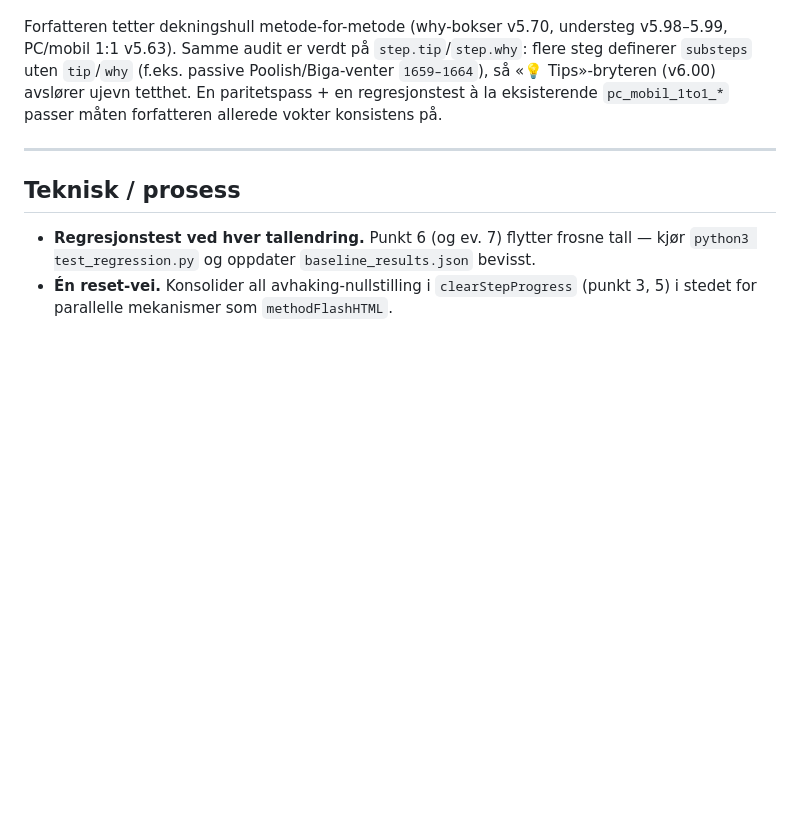
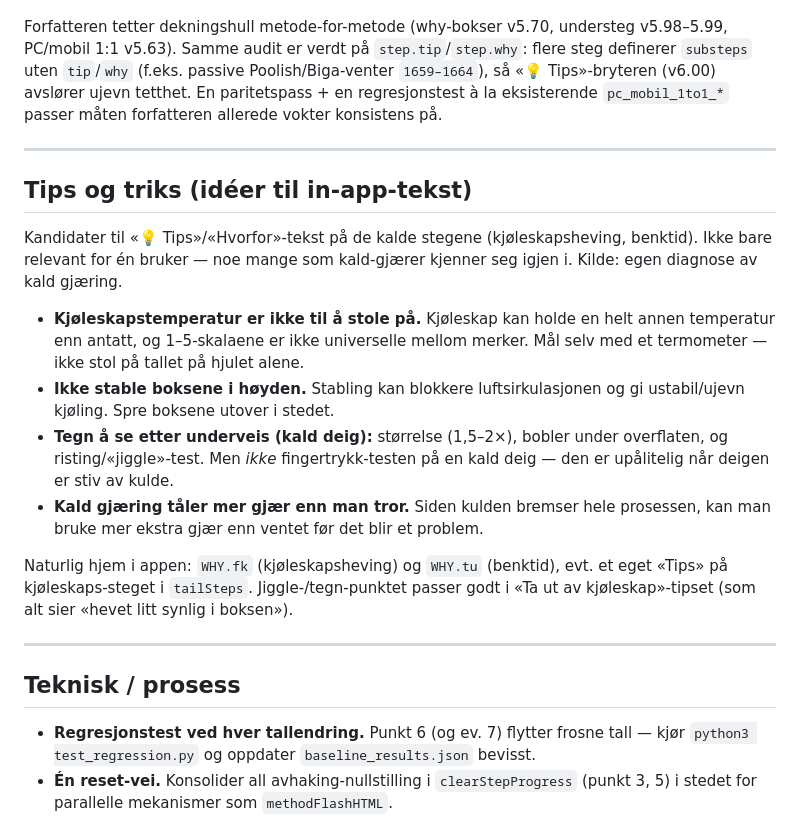
Before and after one commit to runevangen/pizzame, a Markdown page: BACKLOG.md, the part around the change. Rendered like a GitHub page; blank space fills up the shorter version.

Commit message:
Backlog: legg til «Tips og triks (idéer)» — kald gjæring / kjøleskap
Fire tips fra egen diagnose av kald gjæring, notert som kandidater til in-app
«Tips»/«Hvorfor»-tekst på de kalde stegene (WHY.fk / WHY.tu / tailSteps):
kjøleskapstemperatur er ikke til å stole på (mål selv), ikke stable boksene i
høyden (luftsirkulasjon), tegn å se etter (1,5–2x, bobler, jiggle-test — ikke
fingertrykk på kald deig), og at kald gjæring tåler mer gjær enn man tror.

Co-Authored-By: Claude Opus 4.8 <noreply@anthropic.com>
Claude-Session: https://claude.ai/code/session_01HLkGURJzLDoCr8V15PY1pw

```diff
--- a/BACKLOG.md
+++ b/BACKLOG.md
@@ -219,6 +219,29 @@ allerede vokter konsistens på.
 
 ---
 
+## Tips og triks (idéer til in-app-tekst)
+
+Kandidater til «💡 Tips»/«Hvorfor»-tekst på de kalde stegene (kjøleskapsheving,
+benktid). Ikke bare relevant for én bruker — noe mange som kald-gjærer kjenner
+seg igjen i. Kilde: egen diagnose av kald gjæring.
+
+- **Kjøleskapstemperatur er ikke til å stole på.** Kjøleskap kan holde en helt
+  annen temperatur enn antatt, og 1–5-skalaene er ikke universelle mellom merker.
+  Mål selv med et termometer — ikke stol på tallet på hjulet alene.
+- **Ikke stable boksene i høyden.** Stabling kan blokkere luftsirkulasjonen og gi
+  ustabil/ujevn kjøling. Spre boksene utover i stedet.
+- **Tegn å se etter underveis (kald deig):** størrelse (1,5–2×), bobler under
+  overflaten, og risting/«jiggle»-test. Men *ikke* fingertrykk-testen på en kald
+  deig — den er upålitelig når deigen er stiv av kulde.
+- **Kald gjæring tåler mer gjær enn man tror.** Siden kulden bremser hele
+  prosessen, kan man bruke mer ekstra gjær enn ventet før det blir et problem.
+
+Naturlig hjem i appen: `WHY.fk` (kjøleskapsheving) og `WHY.tu` (benktid), evt. et
+eget «Tips» på kjøleskaps-steget i `tailSteps`. Jiggle-/tegn-punktet passer godt
+i «Ta ut av kjøleskap»-tipset (som alt sier «hevet litt synlig i boksen»).
+
+---
+
 ## Teknisk / prosess
 
 - **Regresjonstest ved hver tallendring.** Punkt 6 (og ev. 7) flytter frosne tall —
```
